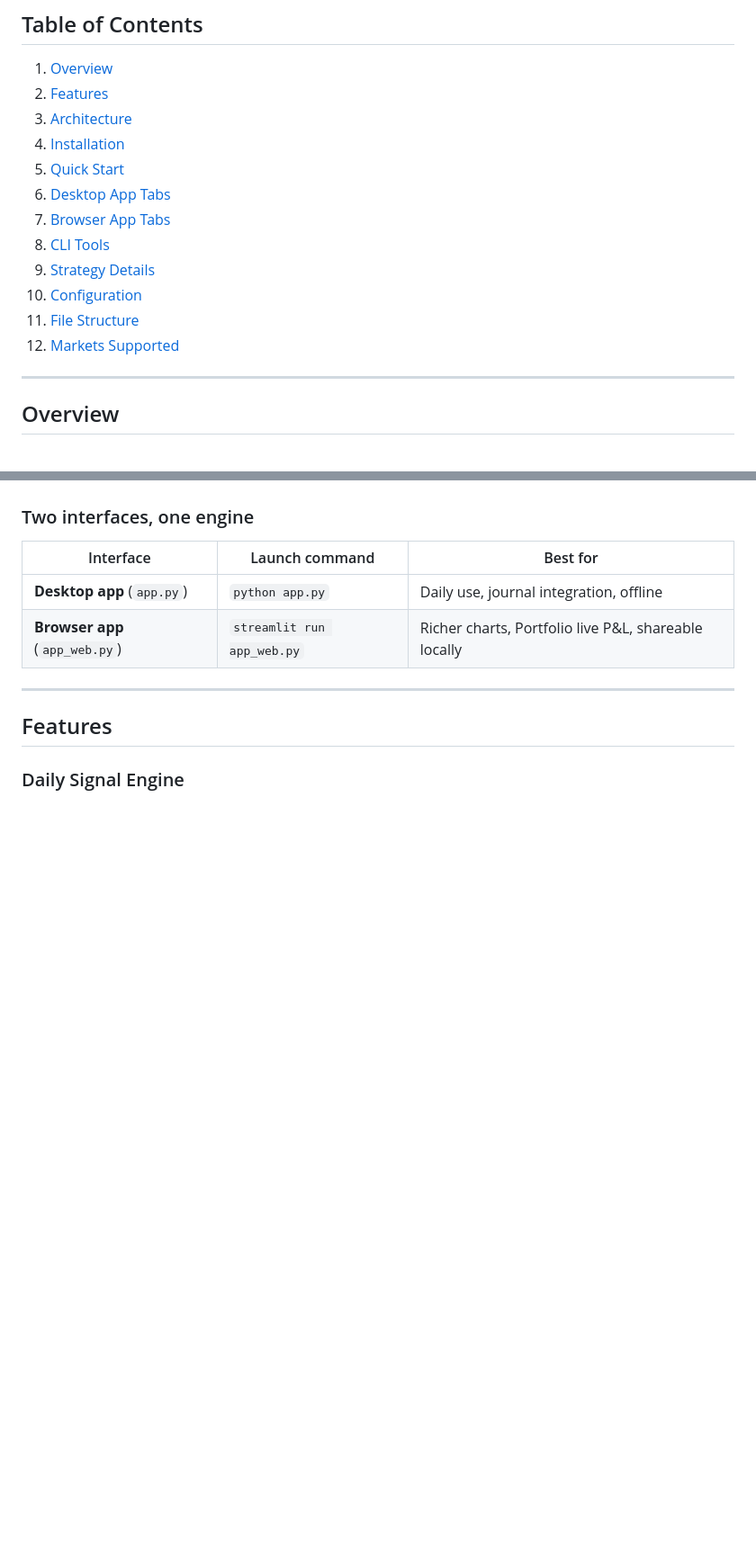
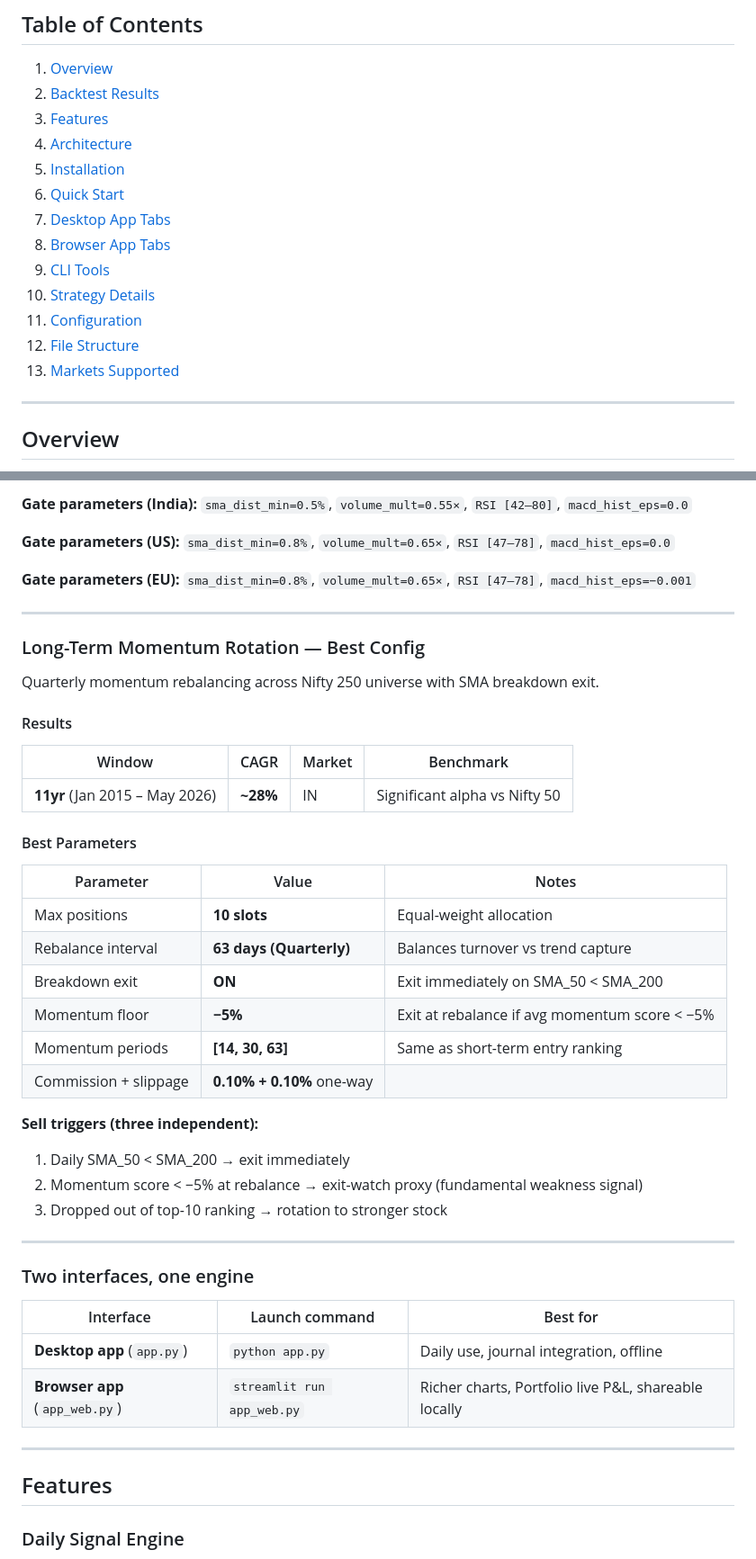
Before and after one commit to rajasekharbuddha/Investment-App, a Markdown page: README.md, 2 parts joined by grey strips. Shown at 90% size. GitHub-like rendering; blank space fills up the shorter version.

```diff
--- a/README.md
+++ b/README.md
@@ -9,17 +9,18 @@ Systematic stock research, signal generation, and strategy backtesting across US
 ## Table of Contents
 
 1. [Overview](#overview)
-2. [Features](#features)
-3. [Architecture](#architecture)
-4. [Installation](#installation)
-5. [Quick Start](#quick-start)
-6. [Desktop App Tabs](#desktop-app-tabs)
-7. [Browser App Tabs](#browser-app-tabs)
-8. [CLI Tools](#cli-tools)
-9. [Strategy Details](#strategy-details)
-10. [Configuration](#configuration)
-11. [File Structure](#file-structure)
-12. [Markets Supported](#markets-supported)
+2. [Backtest Results](#backtest-results)
+3. [Features](#features)
+4. [Architecture](#architecture)
+5. [Installation](#installation)
+6. [Quick Start](#quick-start)
+7. [Desktop App Tabs](#desktop-app-tabs)
+8. [Browser App Tabs](#browser-app-tabs)
+9. [CLI Tools](#cli-tools)
+10. [Strategy Details](#strategy-details)
+11. [Configuration](#configuration)
+12. [File Structure](#file-structure)
+13. [Markets Supported](#markets-supported)
 
 ---
 
@@ -36,3 +80,38 @@ Both modes are accessible from either the desktop GUI or the browser UI. All `sr
+**Gate parameters (India):** `sma_dist_min=0.5%`, `volume_mult=0.55×`, `RSI [42–80]`, `macd_hist_eps=0.0`
+
+**Gate parameters (US):** `sma_dist_min=0.8%`, `volume_mult=0.65×`, `RSI [47–78]`, `macd_hist_eps=0.0`
+
+**Gate parameters (EU):** `sma_dist_min=0.8%`, `volume_mult=0.65×`, `RSI [47–78]`, `macd_hist_eps=−0.001`
+
+---
+
+### Long-Term Momentum Rotation — Best Config
+
+Quarterly momentum rebalancing across Nifty 250 universe with SMA breakdown exit.
+
+#### Results
+
+| Window | CAGR | Market | Benchmark |
+|--------|------|--------|-----------|
+| **11yr** (Jan 2015 – May 2026) | **~28%** | IN | Significant alpha vs Nifty 50 |
+
+#### Best Parameters
+
+| Parameter | Value | Notes |
+|-----------|-------|-------|
+| Max positions | **10 slots** | Equal-weight allocation |
+| Rebalance interval | **63 days (Quarterly)** | Balances turnover vs trend capture |
+| Breakdown exit | **ON** | Exit immediately on SMA_50 < SMA_200 |
+| Momentum floor | **−5%** | Exit at rebalance if avg momentum score < −5% |
+| Momentum periods | **[14, 30, 63]** | Same as short-term entry ranking |
+| Commission + slippage | **0.10% + 0.10%** one-way | |
+
+**Sell triggers (three independent):**
+1. Daily SMA_50 < SMA_200 → exit immediately
+2. Momentum score < −5% at rebalance → exit-watch proxy (fundamental weakness signal)
+3. Dropped out of top-10 ranking → rotation to stronger stock
+
+---
 
 ### Two interfaces, one engine
 
```
Also changed, not shown: other parts of README.md (+51 -7 lines).
